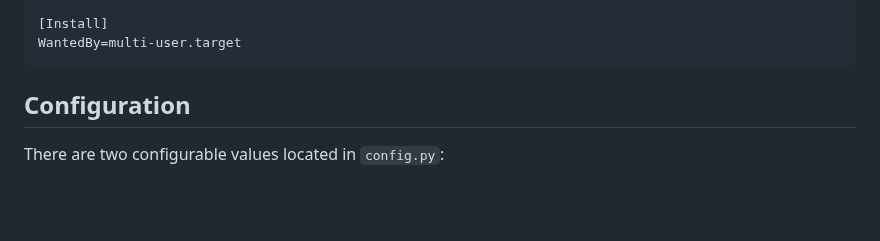
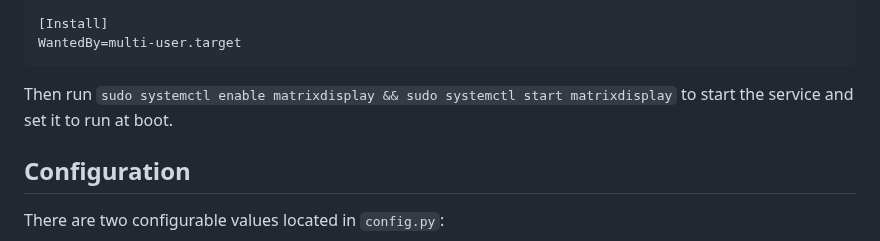
Before and after one commit to jeremynoesen/MatrixDisplay, a Markdown page: README.md, the part around the change. Rendered like a GitHub page; blank space fills up the shorter version.

Commit message:
systemd start and enable instructions

````diff
--- a/README.md
+++ b/README.md
@@ -79,6 +79,7 @@ Restart=on-failure
 [Install]
 WantedBy=multi-user.target
 ```
+Then run `sudo systemctl enable matrixdisplay && sudo systemctl start matrixdisplay` to start the service and set it to run at boot.
 
 ## Configuration
 There are two configurable values located in `config.py`:
````
